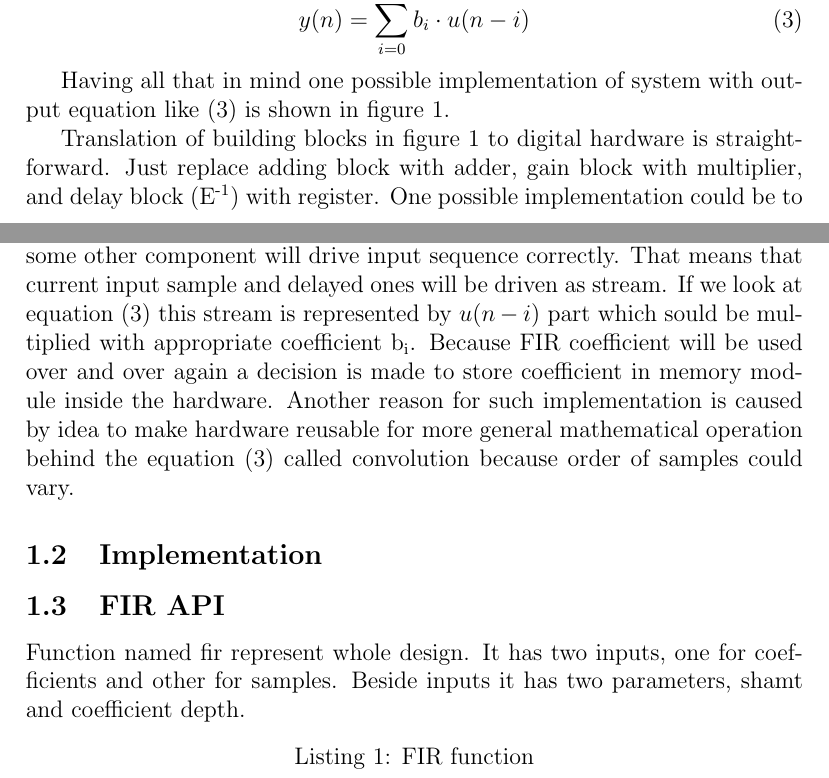
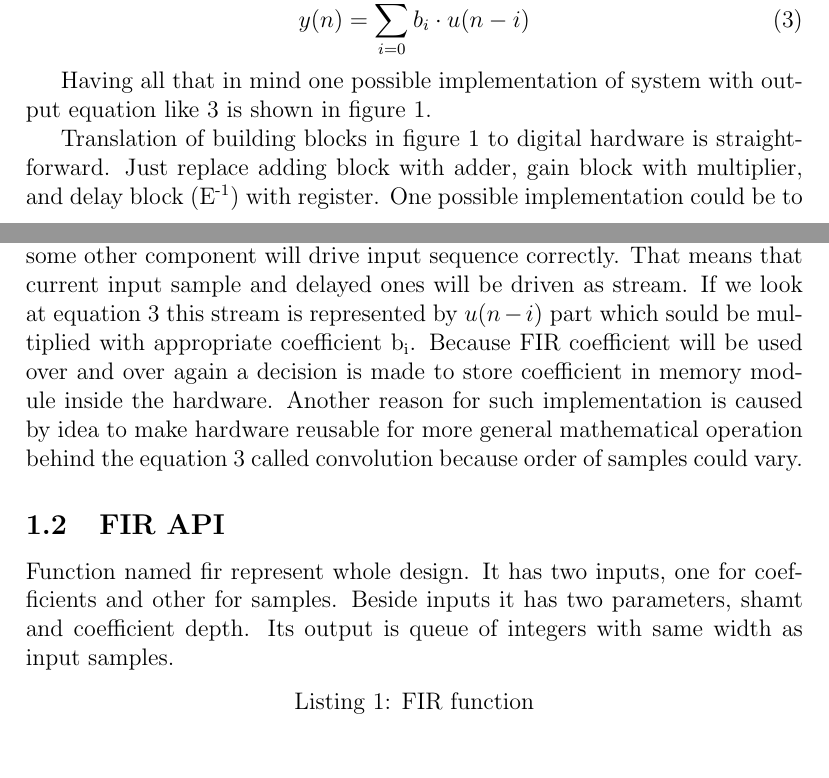
Before and after one commit to damjanrak/pg_dsp, a LaTeX document (docs/pg_dsp/fir/fir.tex): two parts of pages 1 and 2 of 8, joined at a grey line, cut so that both start at the same text, the shorter picture padded with empty space. Compiled offline with pdfLaTeX.

Commit message:
latex reference removed because of pandoc, math extension added

```diff
--- a/docs/pg_dsp/fir/fir.tex
+++ b/docs/pg_dsp/fir/fir.tex
@@ -44,7 +43,7 @@ Mathematical record of finite respons on delta impulse should looks like:
 y(n) = \sum_{i=0}^{n}{b_{i} \cdot u(n-i)}
 \end{equation}
 
-Having all that in mind one possible implementation of system with output equation like \eqref{eq:FIR output equation} is shown in figure \ref{fig:FIR block diagrame}.
+Having all that in mind one possible implementation of system with output equation like 3 is shown in figure 1.
 
 \begin{figure}[h]
 \includegraphics[width=1.0\textwidth=•]{/tools/home/pg_dsp/docs/images/FIR_block_diagrame.png}
@@ -52,7 +51,7 @@ Having all that in mind one possible implementation of system with output equati
 \label{fig:FIR block diagrame}
 \end{figure}
 
-Translation of building blocks in figure \ref{fig:FIR block diagrame} to digital hardware is straightforward. Just replace adding block with adder, gain block with multiplier, and delay block (E\textsuperscript{-1}) with register. One possible implementation could be to copy block diagrame directly to some HDL code but that would not be general enough. We suggest another one shown in figure \ref{fig:Sequential FIR calculation}. As we can see, there is a memory storage for coefficients, and multiply accumulate unit that do summation from equation \ref{eq:FIR output equation}. Data from input named coefficients is loaded to memory before computating \ref{eq:FIR output equation}. After loading surrounding hardware should start streaming data samples through samples interface. Connection from samples bus to coef memory is here just to indicate that we need mechanism to synchronize input samples with appropriate coefficient from memory. Later we will show how to do that efficiently using \textbf{PyGears}.
+Translation of building blocks in figure 1 to digital hardware is straightforward. Just replace adding block with adder, gain block with multiplier, and delay block (E\textsuperscript{-1}) with register. One possible implementation could be to copy block diagrame directly to some HDL code but that would not be general enough. We suggest another one shown in figure 2. As we can see, there is a memory storage for coefficients, and multiply accumulate unit that do summation from equation 3. Data from input named coefficients is loaded to memory before computating 3. After loading surrounding hardware should start streaming data samples through samples interface. Connection from samples bus to coef memory is here just to indicate that we need mechanism to synchronize input samples with appropriate coefficient from memory. Later we will show how to do that efficiently using \textbf{PyGears}.
 
 \begin{figure}[h]
 \includegraphics[width=1.0\textwidth=•]{/tools/home/pg_dsp/docs/images/Sequential_FIR.png}
@@ -61,15 +60,12 @@ Translation of building blocks in figure \ref{fig:FIR block diagrame} to digital
 \end{figure}
 
 
-Let's go back to the figure \ref{fig:FIR block diagrame}. Beside it will be slow in terms of frequency because of long combinational path, it will not be optimal regarding silicon needed for implementation. It will use M+1 multipliers and M adders. Because of that, we implement hardware that calculate FIR output sequentially. First, delay registers were removed outside the hardware block assuming that some other component will drive input sequence correctly. That means that current input sample and delayed ones will be driven as stream. If we look at equation \eqref{eq:FIR output equation} this stream is represented by $u(n-i)$ part which sould be multiplied with appropriate coefficient b\textsubscript{i}. Because FIR coefficient will be used over and over again a decision is made to store coefficient in memory module inside the hardware. Another reason for such implementation is caused by idea to make hardware reusable for more general mathematical operation behind the equation \eqref{eq:FIR output equation} called convolution because order of samples could vary.
+Let's go back to the figure 1. Beside it will be slow in terms of frequency because of long combinational path, it will not be optimal regarding silicon needed for implementation. It will use M+1 multipliers and M adders. Because of that, we implement hardware that calculate FIR output sequentially. First, delay registers were removed outside the hardware block assuming that some other component will drive input sequence correctly. That means that current input sample and delayed ones will be driven as stream. If we look at equation 3 this stream is represented by $u(n-i)$ part which sould be multiplied with appropriate coefficient b\textsubscript{i}. Because FIR coefficient will be used over and over again a decision is made to store coefficient in memory module inside the hardware. Another reason for such implementation is caused by idea to make hardware reusable for more general mathematical operation behind the equation 3 called convolution because order of samples could vary.
 
-
-
-\subsection{Implementation}
 \subsection{FIR API}
 
 
-Function named fir represent whole design. It has two inputs, one for coefficients and other for samples. Beside inputs it has two parameters, shamt and coefficient depth.
+Function named fir represent whole design. It has two inputs, one for coefficients and other for samples. Beside inputs it has two parameters, shamt and coefficient depth. Its output is queue of integers with same width as input samples.
 
 \begin{lstlisting}[language=Python, caption=FIR function]
 def fir(coefs,
```
Also changed, not shown: docs/pg_dsp/fir/fir.tex (1 more changed lines), 2 other files.
